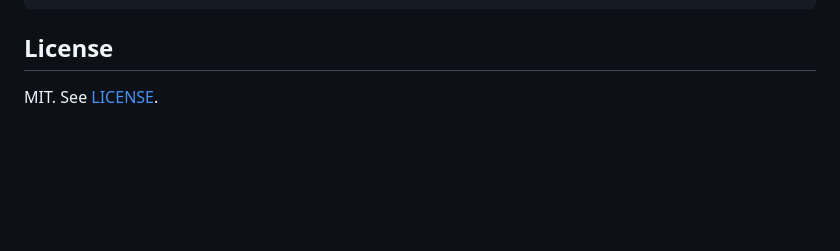
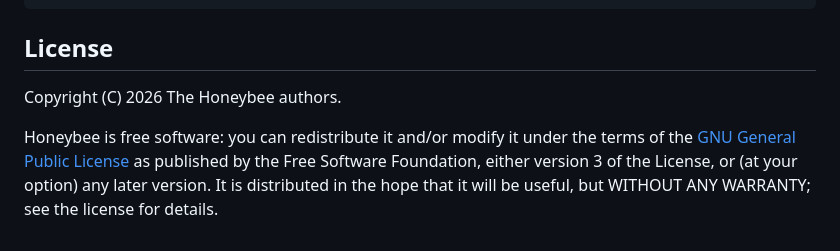
Before and after one commit to rupsdbb/honeybee, a Markdown page: README.md, the part around the change. Drawn GitHub-style; blank space fills up the shorter version.

Commit message:
Update README license section to GPL-3.0

```diff
--- a/README.md
+++ b/README.md
@@ -200,4 +200,9 @@ static/         the web UI (vanilla JS, no build step)
 
 ## License
 
-MIT. See [LICENSE](LICENSE).
+Copyright (C) 2026 The Honeybee authors.
+
+Honeybee is free software: you can redistribute it and/or modify it under the terms of the
+[GNU General Public License](LICENSE) as published by the Free Software Foundation, either version 3
+of the License, or (at your option) any later version. It is distributed in the hope that it will be
+useful, but WITHOUT ANY WARRANTY; see the license for details.
```
